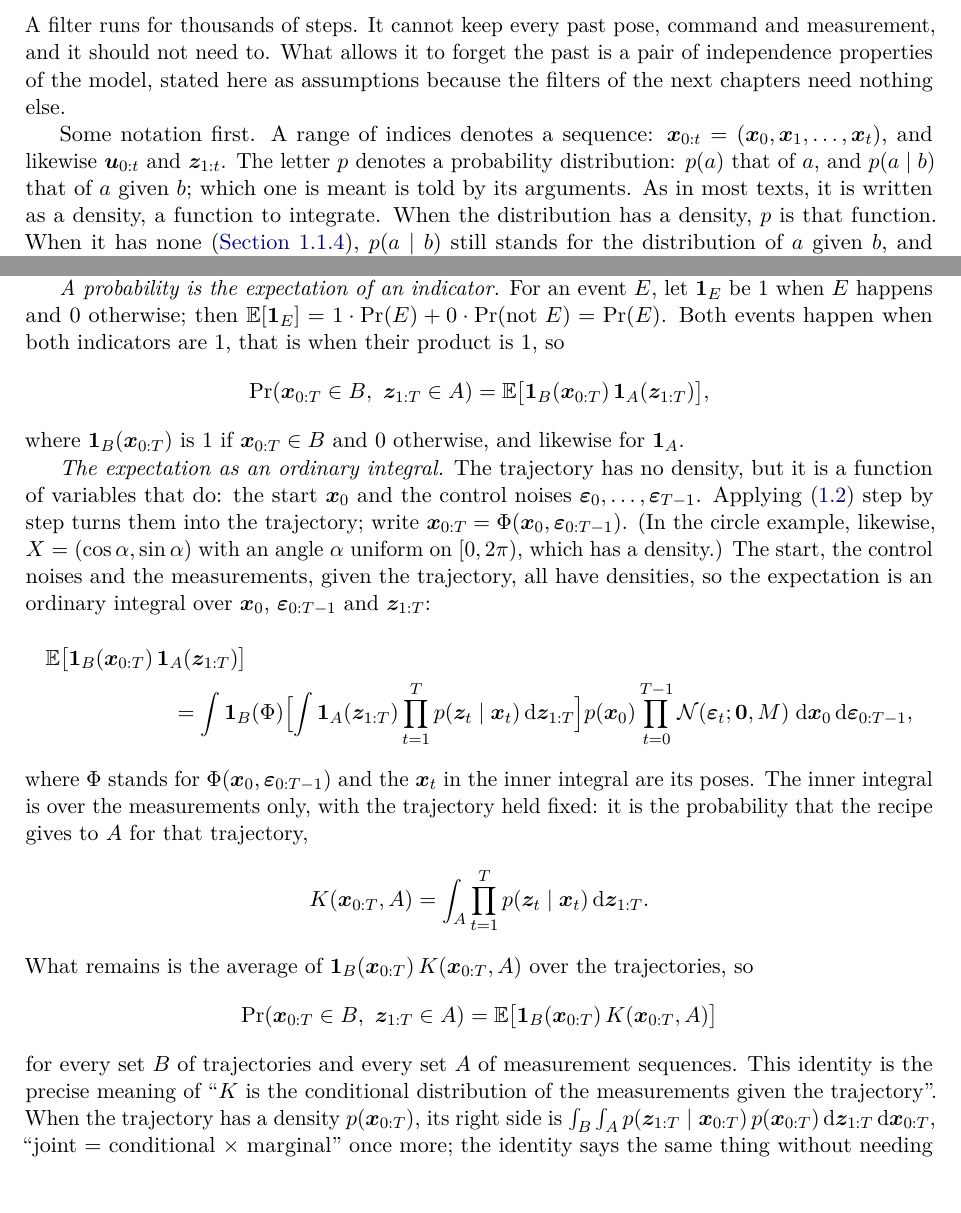
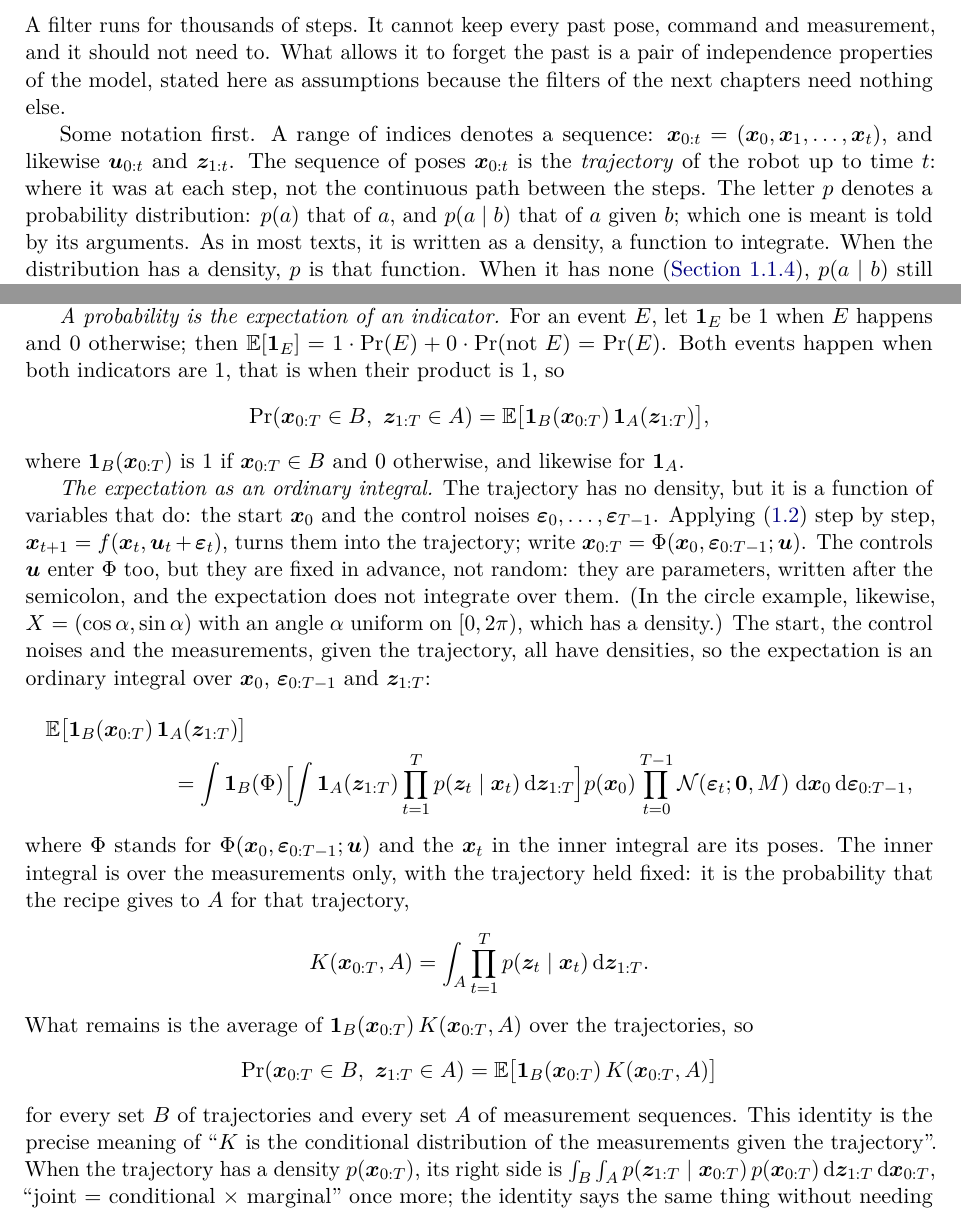
Before and after one commit to CL-BZH/Bayesian_Filters, a LaTeX thesis (book/main.tex, which reads book/chapters/01-state-space.tex): two parts of pages 25 and 35 of 120, joined at a grey line, cut so that both start at the same text. Compiled offline with pdfLaTeX.

Commit message:
Book: define the trajectory with the sequence notation; in solution 1.3 the controls are parameters of Phi

```diff
--- a/book/chapters/01-state-space.tex
+++ b/book/chapters/01-state-space.tex
@@ -1485,7 +1485,9 @@ else.
 
 Some notation first. A range of indices denotes a sequence:
 $\x_{0:t}=(\x_0,\x_1,\dots,\x_t)$, and likewise $\uu_{0:t}$ and
-$\z_{1:t}$. The letter $p$ denotes a probability distribution: $p(a)$
+$\z_{1:t}$. The sequence of poses $\x_{0:t}$ is the \emph{trajectory} of
+the robot up to time $t$: where it was at each step, not the continuous
+path between the steps. The letter $p$ denotes a probability distribution: $p(a)$
 that of $a$, and $p(a\mid b)$ that of $a$ given $b$; which one is meant is
 told by its arguments. As in most texts, it is written as a density, a
 function to integrate. When the distribution has a density, $p$ is that
@@ -2233,8 +2235,12 @@ and likewise for $\mathbf 1_A$.
 \emph{The expectation as an ordinary integral.} The trajectory has no
 density, but it is a function of variables that do: the start $\x_0$ and
 the control noises $\bepsilon_0,\dots,\bepsilon_{T-1}$. Applying
-\eqref{eq:motionnoise} step by step turns them into the trajectory; write
-$\x_{0:T}=\Phi(\x_0,\bepsilon_{0:T-1})$. (In the circle example, likewise,
+\eqref{eq:motionnoise} step by step, $\x_{t+1}=f(\x_t,\uu_t+\bepsilon_t)$,
+turns them into the trajectory; write
+$\x_{0:T}=\Phi(\x_0,\bepsilon_{0:T-1};\uu)$. The controls $\uu$ enter
+$\Phi$ too, but they are fixed in advance, not random: they are
+parameters, written after the semicolon, and the expectation does not
+integrate over them. (In the circle example, likewise,
 $X=(\cos\alpha,\sin\alpha)$ with an angle $\alpha$ uniform on
 $[0,2\pi)$, which has a density.) The start, the control noises and the
 measurements, given the trajectory, all have densities, so the
@@ -2247,7 +2253,7 @@ $\z_{1:T}$:
    p(\x_0)\prod_{t=0}^{T-1}\Normal(\bepsilon_t;\vect0,M)\;
    \mathrm d\x_0\,\mathrm d\bepsilon_{0:T-1},
 \end{multline*}
-where $\Phi$ stands for $\Phi(\x_0,\bepsilon_{0:T-1})$ and the $\x_t$ in
+where $\Phi$ stands for $\Phi(\x_0,\bepsilon_{0:T-1};\uu)$ and the $\x_t$ in
 the inner integral are its poses. The inner integral is over the
 measurements only, with the trajectory held fixed: it is the probability
 that the recipe gives to $A$ for that trajectory,
```
Also changed, not shown: book/chapters/A-notation.tex (+2 -2 lines), book/chapters/01-state-space.tex (2 more changed lines), 1 other file.
